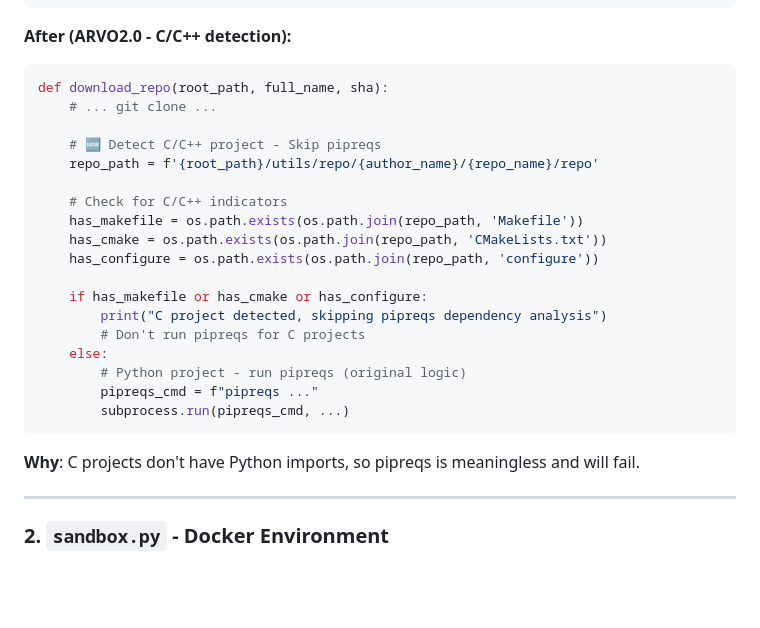
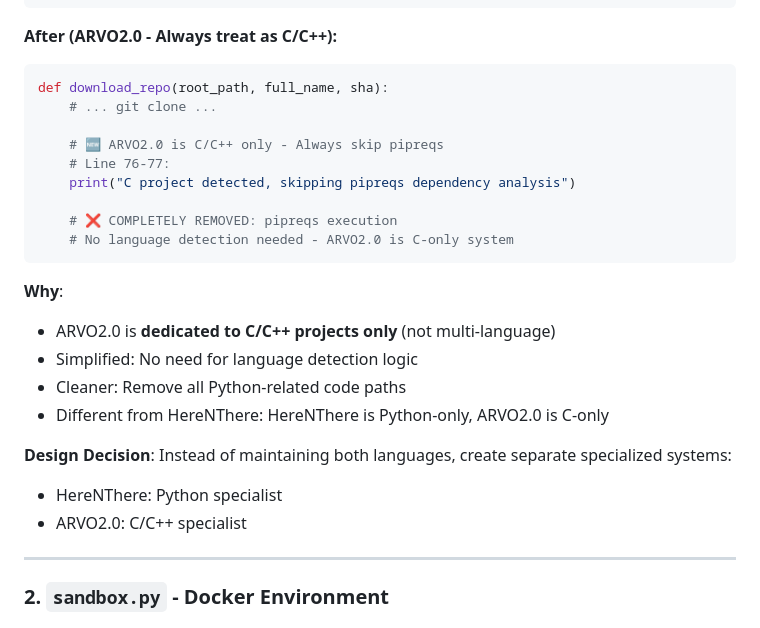
Before and after one commit to J1w0n-H/ABLE, a Markdown page: MIGRATION_PYTHON_TO_C.md, the part around the change. Drawn GitHub-style; blank space fills up the shorter version.

Commit message:
docs: Clarify ARVO2.0 is C-only system (not multi-language)
Corrected documentation to reflect actual implementation:

Before (Misleading):
- 'C/C++ project detection logic'
- Implies: Detects C vs Python, handles both

After (Accurate):
- 'C-only system - no language detection'
- Reality: ARVO2.0 is specialized for C/C++ only

Key clarifications:

1. main.py (lines 76-77):
   - Always prints 'C project detected'
   - No actual detection logic
   - Simply skips pipreqs (removed)

2. Design Philosophy:
   - HereNThere: Python specialist
   - ARVO2.0: C/C++ specialist
   - Not multi-language system

3. Documentation updates:
   - MIGRATION_PYTHON_TO_C.md: Explained design decision
   - EXECUTION_FLOW_ARVO2.0.md: Removed misleading detection flow

Why C-only approach:
- Simpler codebase (no branching logic)
- Better optimization (C-specific)
- Clearer purpose (dedicated system)
- Easier maintenance

Future: If multi-language support needed, create separate repos
(ARVO-Rust, ARVO-Go) rather than one complex system.

````diff
--- a/MIGRATION_PYTHON_TO_C.md
+++ b/MIGRATION_PYTHON_TO_C.md
@@ -53,29 +53,28 @@ def download_repo(root_path, full_name, sha):
         pass
 ```
 
-**After (ARVO2.0 - C/C++ detection):**
+**After (ARVO2.0 - Always treat as C/C++):**
 ```python
 def download_repo(root_path, full_name, sha):
     # ... git clone ...
 
-    # 🆕 Detect C/C++ project - Skip pipreqs
-    repo_path = f'{root_path}/utils/repo/{author_name}/{repo_name}/repo'
+    # 🆕 ARVO2.0 is C/C++ only - Always skip pipreqs
+    # Line 76-77:
+    print("C project detected, skipping pipreqs dependency analysis")
 
-    # Check for C/C++ indicators
-    has_makefile = os.path.exists(os.path.join(repo_path, 'Makefile'))
-    has_cmake = os.path.exists(os.path.join(repo_path, 'CMakeLists.txt'))
-    has_configure = os.path.exists(os.path.join(repo_path, 'configure'))
-
-    if has_makefile or has_cmake or has_configure:
-        print("C project detected, skipping pipreqs dependency analysis")
-        # Don't run pipreqs for C projects
-    else:
-        # Python project - run pipreqs (original logic)
-        pipreqs_cmd = f"pipreqs ..."
-        subprocess.run(pipreqs_cmd, ...)
+    # ❌ COMPLETELY REMOVED: pipreqs execution
+    # No language detection needed - ARVO2.0 is C-only system
 ```
 
-**Why**: C projects don't have Python imports, so pipreqs is meaningless and will fail.
+**Why**:
+- ARVO2.0 is **dedicated to C/C++ projects only** (not multi-language)
+- Simplified: No need for language detection logic
+- Cleaner: Remove all Python-related code paths
+- Different from HereNThere: HereNThere is Python-only, ARVO2.0 is C-only
+
+**Design Decision**: Instead of maintaining both languages, create separate specialized systems:
+- HereNThere: Python specialist
+- ARVO2.0: C/C++ specialist
 
 ---
 
````
Also changed, not shown: EXECUTION_FLOW_ARVO2.0.md (+5 -7 lines).
